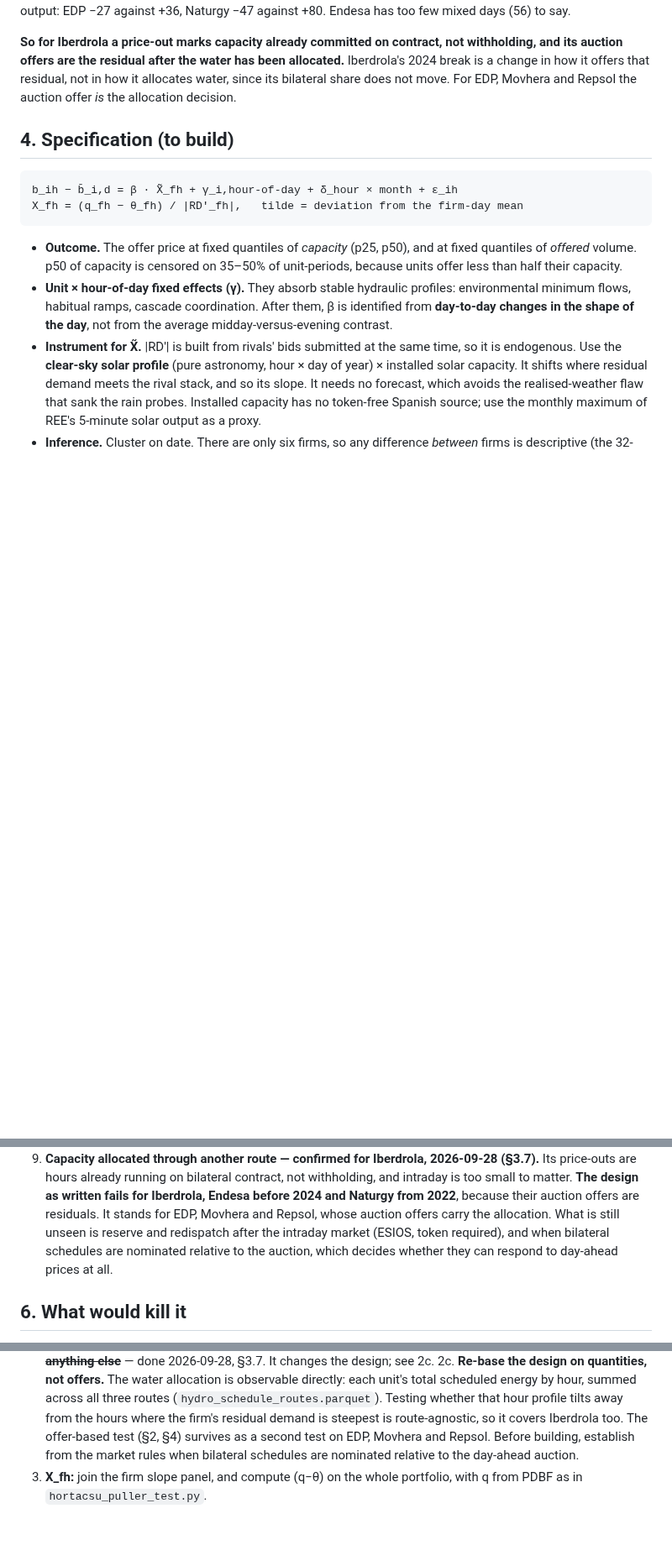
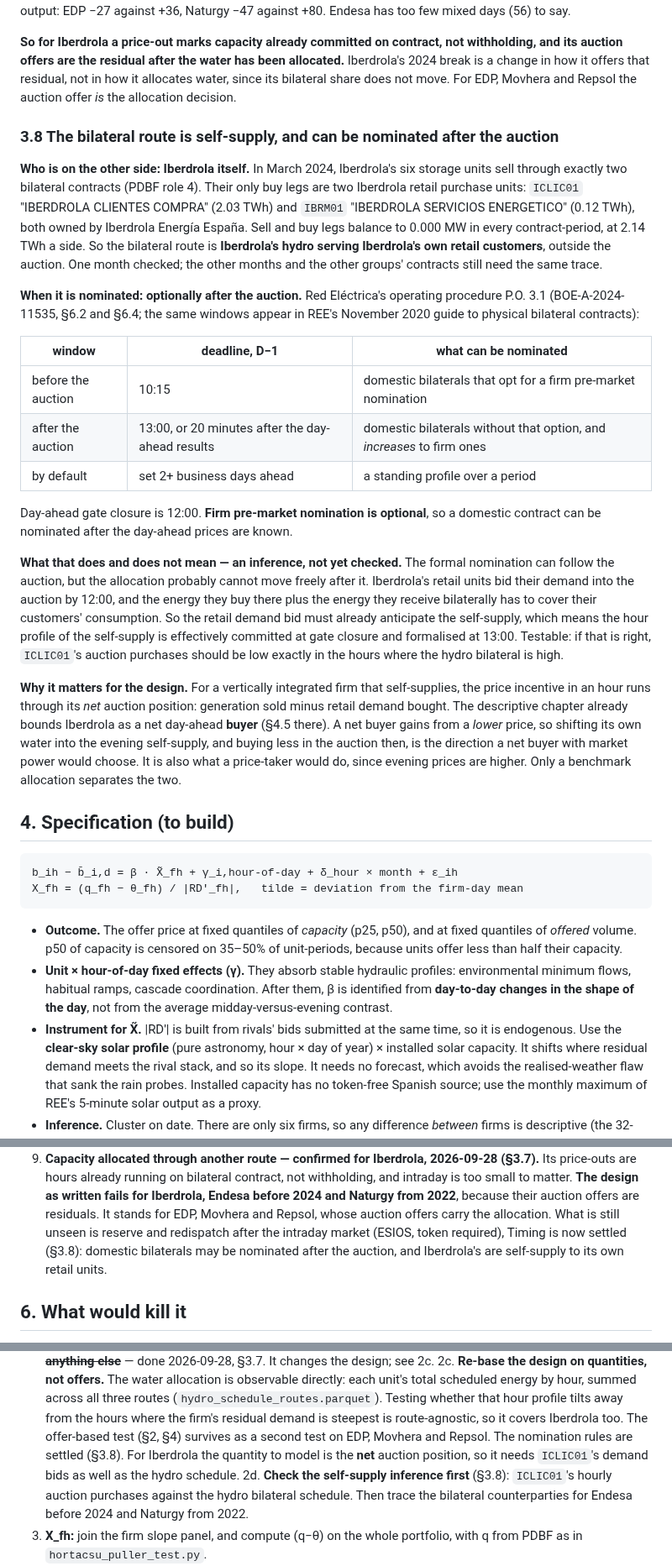
Before and after one commit to theomello/iberian_electricity_thesis, a Markdown page: notes/rq-midday-hydro.md, 3 parts joined by grey strips. Shown at 84% size. GitHub-like rendering; blank space fills up the shorter version.

Commit message:
Record bilateral nomination timing and the self-supply counterparty
Settles the open question in threat 9. Under P.O. 3.1 (BOE-A-2024-11535,
sections 6.2 and 6.4), firm pre-market nomination of a domestic bilateral
is optional: without it the contract is nominated after the day-ahead
auction, before 13:00 or within 20 minutes of the results.

Iberdrola's storage hydro sells through two bilateral contracts whose
only buy legs are its own retail units, ICLIC01 and IBRM01 (2.14 TWh a
side in March 2024, balancing exactly). The bilateral route is
self-supply.

The note records, as an inference still to test, that the allocation is
probably committed at gate closure through the retail demand bid even
when the nomination follows, and that Iberdrola's incentive runs through
its net auction position.

Co-Authored-By: Claude Opus 5.5 <noreply@anthropic.com>

````diff
--- a/notes/rq-midday-hydro.md
+++ b/notes/rq-midday-hydro.md
@@ -276,6 +276,50 @@ residual, not in how it allocates water, since its bilateral share does not
 move. For EDP, Movhera and Repsol the auction offer *is* the allocation
 decision.
 
+### 3.8 The bilateral route is self-supply, and can be nominated after the auction
+
+**Who is on the other side: Iberdrola itself.** In March 2024, Iberdrola's six
+storage units sell through exactly two bilateral contracts (PDBF role 4). Their
+only buy legs are two Iberdrola retail purchase units: `ICLIC01` "IBERDROLA
+CLIENTES COMPRA" (2.03 TWh) and `IBRM01` "IBERDROLA SERVICIOS ENERGETICO"
+(0.12 TWh), both owned by Iberdrola Energía España. Sell and buy legs balance to
+0.000 MW in every contract-period, at 2.14 TWh a side. So the bilateral route is
+**Iberdrola's hydro serving Iberdrola's own retail customers**, outside the
+auction. One month checked; the other months and the other groups' contracts
+still need the same trace.
+
+**When it is nominated: optionally after the auction.** Red Eléctrica's
+operating procedure P.O. 3.1 (BOE-A-2024-11535, §6.2 and §6.4; the same windows
+appear in REE's November 2020 guide to physical bilateral contracts):
+
+| window | deadline, D−1 | what can be nominated |
+|---|---|---|
+| before the auction | 10:15 | domestic bilaterals that opt for a firm pre-market nomination |
+| after the auction | 13:00, or 20 minutes after the day-ahead results | domestic bilaterals without that option, and *increases* to firm ones |
+| by default | set 2+ business days ahead | a standing profile over a period |
+
+Day-ahead gate closure is 12:00. **Firm pre-market nomination is optional**, so
+a domestic contract can be nominated after the day-ahead prices are known.
+
+**What that does and does not mean — an inference, not yet checked.** The
+formal nomination can follow the auction, but the allocation probably cannot
+move freely after it. Iberdrola's retail units bid their demand into the
+auction by 12:00, and the energy they buy there plus the energy they receive
+bilaterally has to cover their customers' consumption. So the retail demand bid
+must already anticipate the self-supply, which means the hour profile of the
+self-supply is effectively committed at gate closure and formalised at 13:00.
+Testable: if that is right, `ICLIC01`'s auction purchases should be low exactly
+in the hours where the hydro bilateral is high.
+
+**Why it matters for the design.** For a vertically integrated firm that
+self-supplies, the price incentive in an hour runs through its *net* auction
+position: generation sold minus retail demand bought. The descriptive chapter
+already bounds Iberdrola as a net day-ahead **buyer** (§4.5 there). A net buyer
+gains from a *lower* price, so shifting its own water into the evening
+self-supply, and buying less in the auction then, is the direction a net buyer
+with market power would choose. It is also what a price-taker would do, since
+evening prices are higher. Only a benchmark allocation separates the two.
+
 ## 4. Specification (to build)
 
 ```
@@ -352,8 +396,8 @@ X_fh = (q_fh − θ_fh) / |RD′_fh|,   tilde = deviation from the firm-day mean
    because their auction offers are residuals. It stands for EDP, Movhera and
    Repsol, whose auction offers carry the allocation. What is still unseen is
    reserve and redispatch after the intraday market (ESIOS, token required),
-   and when bilateral schedules are nominated relative to the auction, which
-   decides whether they can respond to day-ahead prices at all.
+   Timing is now settled (§3.8): domestic bilaterals may be nominated after the
+   auction, and Iberdrola's are self-supply to its own retail units.
 
 ## 6. What would kill it
 
@@ -380,9 +424,13 @@ X_fh = (q_fh − θ_fh) / |RD′_fh|,   tilde = deviation from the firm-day mean
    across all three routes (`hydro_schedule_routes.parquet`). Testing whether
    that hour profile tilts away from the hours where the firm's residual demand
    is steepest is route-agnostic, so it covers Iberdrola too. The offer-based
-   test (§2, §4) survives as a second test on EDP, Movhera and Repsol. Before
-   building, establish from the market rules when bilateral schedules are
-   nominated relative to the day-ahead auction.
+   test (§2, §4) survives as a second test on EDP, Movhera and Repsol. The
+   nomination rules are settled (§3.8). For Iberdrola the quantity to model is
+   the **net** auction position, so it needs `ICLIC01`'s demand bids as well as
+   the hydro schedule.
+2d. **Check the self-supply inference first** (§3.8): `ICLIC01`'s hourly auction
+   purchases against the hydro bilateral schedule. Then trace the bilateral
+   counterparties for Endesa before 2024 and Naturgy from 2022.
 3. **X_fh:** join the firm slope panel, and compute (q−θ) on the whole
    portfolio, with q from PDBF as in `hortacsu_puller_test.py`.
 4. **Storage-hours per unit**, from MITECO reservoir capacity. Needs a
````
